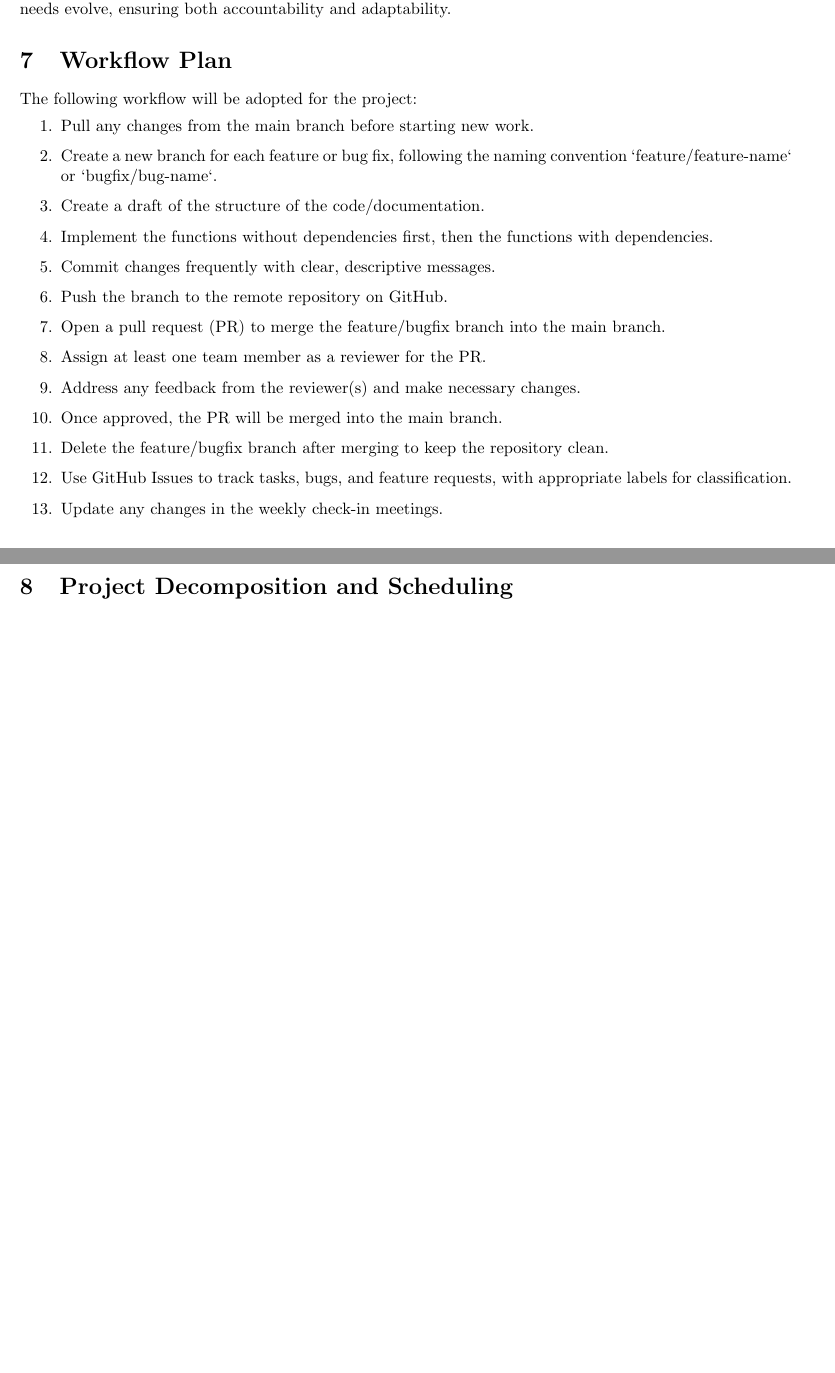
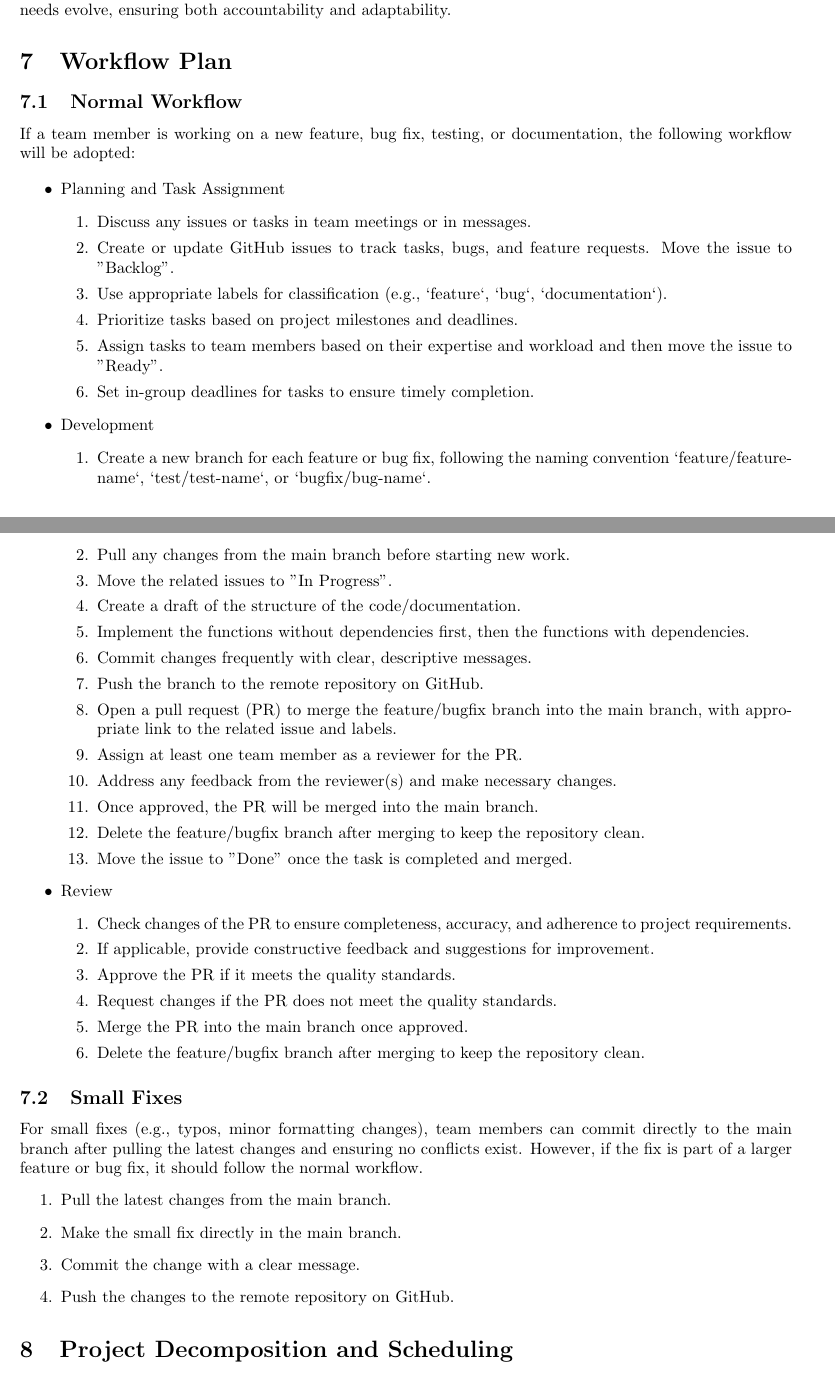
Before and after one commit to InfantMob/Cow-puter-Vision, a LaTeX document (docs/DevelopmentPlan/DevelopmentPlan.tex): two parts of pages 3 and 4 of 12, joined at a grey line, cut so that both start at the same text, the shorter picture padded with empty space. Compiled offline with pdfLaTeX.

Commit message:
clarify project workflow section
Detailed the normal workflow, including planning, development, and review steps.

Added a subsection for small fixes, specifying when direct commits to main are appropriate.

```diff
--- a/docs/DevelopmentPlan/DevelopmentPlan.tex
+++ b/docs/DevelopmentPlan/DevelopmentPlan.tex
@@ -173,23 +173,76 @@ Roles are expected to be flexible, and members may rotate or assume different re
 % 	classification, etc.?
 %   \item Use of CI/CD
 % \end{itemize}
-The following workflow will be adopted for the project:
+
+\subsection{Normal Workflow}
+If a team member is working on a new feature, bug fix, testing, or documentation,
+the following workflow will be adopted:
+% \begin{enumerate}
+%   \item Find the related issue or create a new issue on GitHub to track the task, with appropriate labels (e.g., `feature`, `bug`, `documentation`).
+%   \item Pull any changes from the main branch before starting new work.
+% 	\item Create a new branch for each feature or bug fix, following the naming convention `feature/feature-name` or `bugfix/bug-name`.
+% 	\item Create a draft of the structure of the code/documentation.
+% 	\item Implement the functions without dependencies first, then the functions with dependencies.
+% 	\item Commit changes frequently with clear, descriptive messages.
+% 	\item Push the branch to the remote repository on GitHub.
+% 	\item Open a pull request (PR) to merge the feature/bugfix branch into the main branch.
+% 	\item Assign at least one team member as a reviewer for the PR.
+% 	\item Address any feedback from the reviewer(s) and make necessary changes.
+% 	\item Once approved, the PR will be merged into the main branch.
+% 	\item Delete the feature/bugfix branch after merging to keep the repository clean.
+% 	\item Use GitHub Issues to track tasks, bugs, and feature requests, with appropriate labels for classification.
+% 	\item Update any changes in the weekly check-in meetings.
+% \end{enumerate}
+
+\begin{itemize}
+  \item Planning and Task Assignment
     \begin{enumerate}
+      \item Discuss any issues or tasks in team meetings or in messages.
+      \item Create or update GitHub issues to track tasks, bugs, and feature requests. Move the issue to "Backlog".
+      \item Use appropriate labels for classification (e.g., `feature`, `bug`, `documentation`).
+      \item Prioritize tasks based on project milestones and deadlines.
+      \item Assign tasks to team members based on their expertise and workload and then move the issue to "Ready".
+      \item Set in-group deadlines for tasks to ensure timely completion.
+    \end{enumerate}
+  \item Development
+    \begin{enumerate}
+      \item Create a new branch for each feature or bug fix, following the naming convention `feature/feature-name`, `test/test-name`, or `bugfix/bug-name`.
       \item Pull any changes from the main branch before starting new work.
-	\item Create a new branch for each feature or bug fix, following the naming convention `feature/feature-name` or `bugfix/bug-name`.
+      \item Move the related issues to "In Progress".
       \item Create a draft of the structure of the code/documentation.
       \item Implement the functions without dependencies first, then the functions with dependencies.
       \item Commit changes frequently with clear, descriptive messages.
       \item Push the branch to the remote repository on GitHub.
-	\item Open a pull request (PR) to merge the feature/bugfix branch into the main branch.
+      \item Open a pull request (PR) to merge the feature/bugfix branch into the main branch, with appropriate link to the related issue and labels.
       \item Assign at least one team member as a reviewer for the PR.
       \item Address any feedback from the reviewer(s) and make necessary changes.
       \item Once approved, the PR will be merged into the main branch.
       \item Delete the feature/bugfix branch after merging to keep the repository clean.
-	\item Use GitHub Issues to track tasks, bugs, and feature requests, with appropriate labels for classification.
-	\item Update any changes in the weekly check-in meetings.
+      \item Move the issue to "Done" once the task is completed and merged.
     \end{enumerate}
+  \item Review
+    \begin{enumerate}
+      \item Check changes of the PR to ensure completeness, accuracy, and adherence to project requirements.
+      \item If applicable, provide constructive feedback and suggestions for improvement.
+      \item Approve the PR if it meets the quality standards.
+      \item Request changes if the PR does not meet the quality standards.
+      \item Merge the PR into the main branch once approved.
+      \item Delete the feature/bugfix branch after merging to keep the repository clean.
+    \end{enumerate}
+\end{itemize}
 
+\subsection{Small Fixes}
+For small fixes (e.g., typos, minor formatting changes),
+team members can commit directly to the main branch after
+pulling the latest changes and ensuring no conflicts
+exist. However, if the fix is part of a larger feature
+or bug fix, it should follow the normal workflow.
+\begin{enumerate}
+  \item Pull the latest changes from the main branch.
+  \item Make the small fix directly in the main branch.
+  \item Commit the change with a clear message.
+  \item Push the changes to the remote repository on GitHub.
+\end{enumerate}
 
 \section{Project Decomposition and Scheduling}
 
```
Lines whose indentation alone changed are shown as unchanged.
